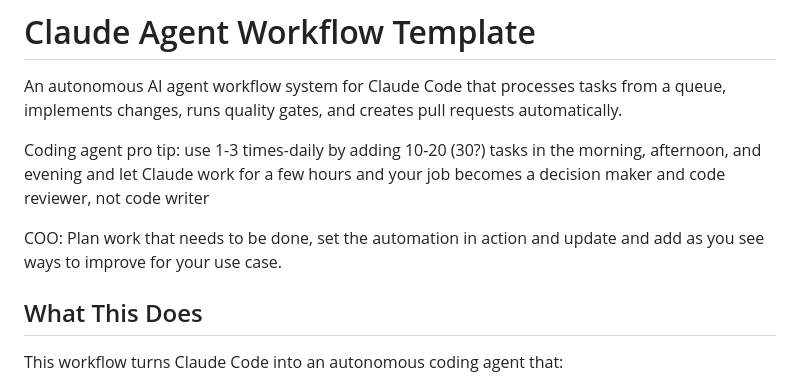
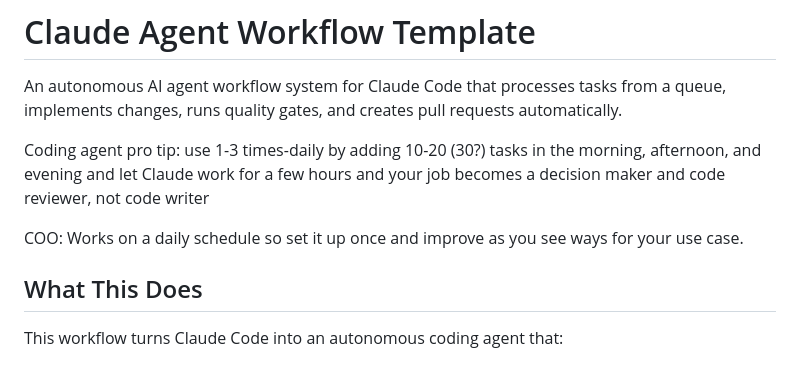
Before and after one commit to consuelohq/consuelo-internal-agents, a Markdown page: README.md, the part around the change. Drawn GitHub-style.

```diff
--- a/README.md
+++ b/README.md
@@ -4,7 +4,7 @@ An autonomous AI agent workflow system for Claude Code that processes tasks from
 
 Coding agent pro tip: use 1-3 times-daily by adding 10-20 (30?) tasks in the morning, afternoon, and evening and let Claude work for a few hours and your job becomes a decision maker and code reviewer, not code writer
 
-COO: Plan work that needs to be done, set the automation in action and update and add as you see ways to improve for your use case.
+COO: Works on a daily schedule so set it up once and improve as you see ways for your use case.
 
 ## What This Does
 
```
